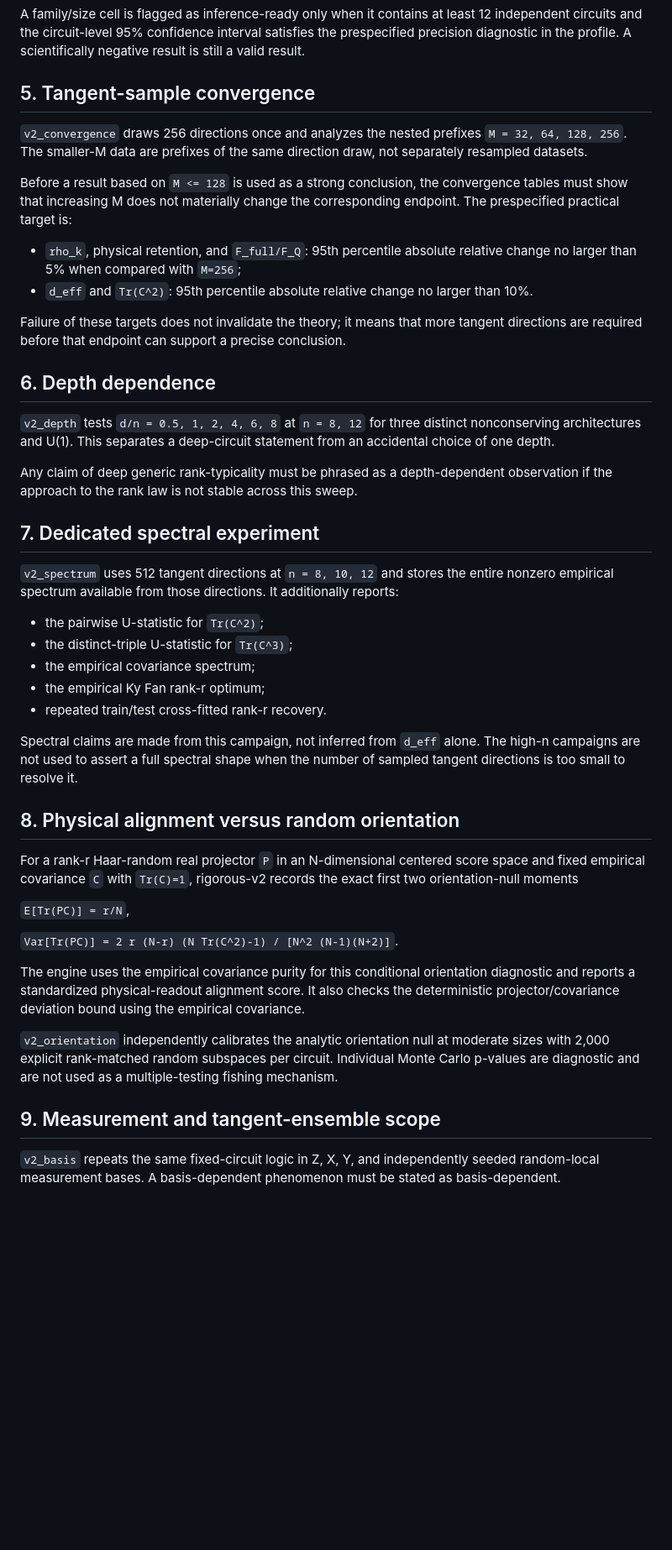
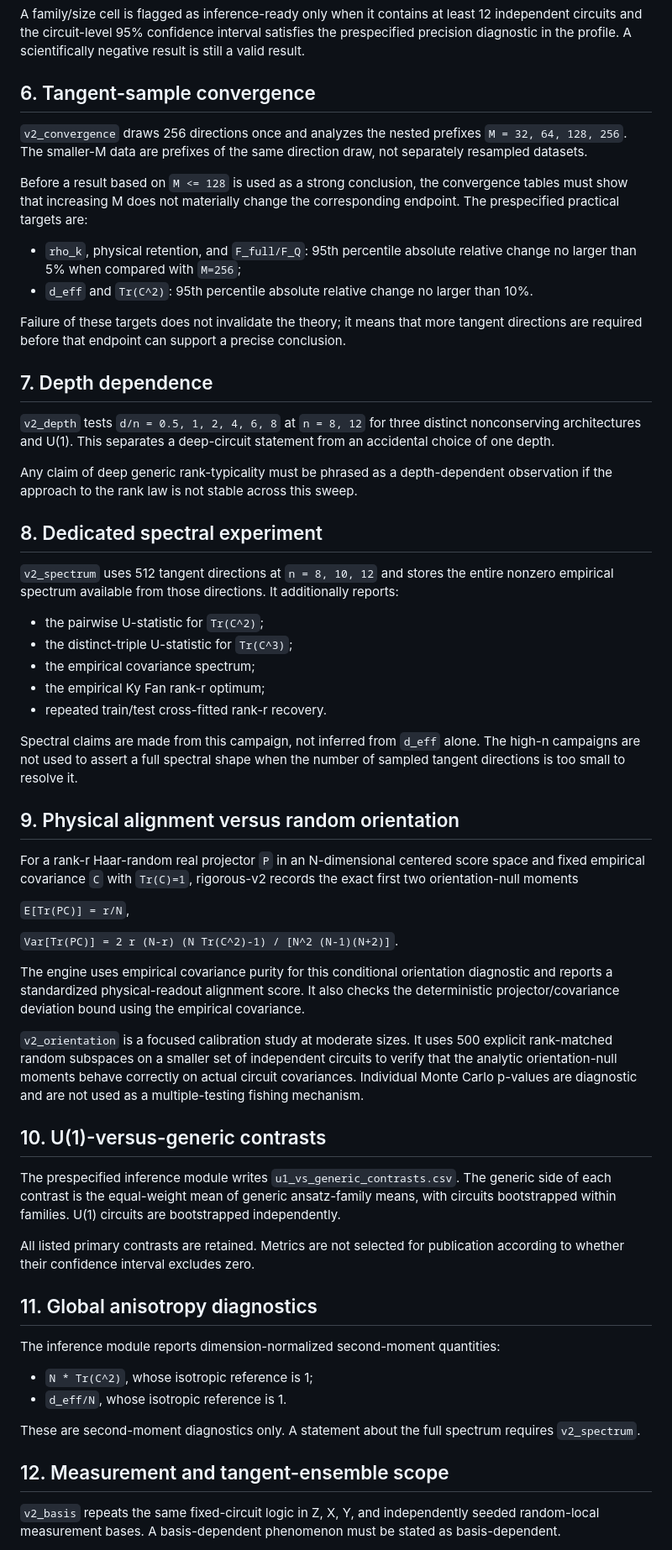
Before and after one commit to AHDMarwan/Spectral-Geometry-of-Accessible-Quantum-Tangents-Beyond-Isotropic-Readout-Rank-Laws, a Markdown page: docs/RIGOROUS_PROTOCOL_V2.md, the part around one of its changes. Shown at 84% size. Drawn GitHub-style; blank space fills up the shorter version.

Commit message:
Add prespecified equivalence and contrast rules to rigorous v2 protocol

```diff
--- a/docs/RIGOROUS_PROTOCOL_V2.md
+++ b/docs/RIGOROUS_PROTOCOL_V2.md
@@ -42,24 +52,24 @@ The primary finite-size quantities are:
 
 A family/size cell is flagged as inference-ready only when it contains at least 12 independent circuits and the circuit-level 95% confidence interval satisfies the prespecified precision diagnostic in the profile. A scientifically negative result is still a valid result.
 
-## 5. Tangent-sample convergence
+## 6. Tangent-sample convergence
 
 `v2_convergence` draws 256 directions once and analyzes the nested prefixes `M = 32, 64, 128, 256`. The smaller-M data are prefixes of the same direction draw, not separately resampled datasets.
 
-Before a result based on `M <= 128` is used as a strong conclusion, the convergence tables must show that increasing M does not materially change the corresponding endpoint. The prespecified practical target is:
+Before a result based on `M <= 128` is used as a strong conclusion, the convergence tables must show that increasing M does not materially change the corresponding endpoint. The prespecified practical targets are:
 
 - `rho_k`, physical retention, and `F_full/F_Q`: 95th percentile absolute relative change no larger than 5% when compared with `M=256`;
 - `d_eff` and `Tr(C^2)`: 95th percentile absolute relative change no larger than 10%.
 
 Failure of these targets does not invalidate the theory; it means that more tangent directions are required before that endpoint can support a precise conclusion.
 
-## 6. Depth dependence
+## 7. Depth dependence
 
 `v2_depth` tests `d/n = 0.5, 1, 2, 4, 6, 8` at `n = 8, 12` for three distinct nonconserving architectures and U(1). This separates a deep-circuit statement from an accidental choice of one depth.
 
 Any claim of deep generic rank-typicality must be phrased as a depth-dependent observation if the approach to the rank law is not stable across this sweep.
 
-## 7. Dedicated spectral experiment
+## 8. Dedicated spectral experiment
 
 `v2_spectrum` uses 512 tangent directions at `n = 8, 10, 12` and stores the entire nonzero empirical spectrum available from those directions. It additionally reports:
 
@@ -71,7 +81,7 @@ Any claim of deep generic rank-typicality must be phrased as a depth-dependent o
 
 Spectral claims are made from this campaign, not inferred from `d_eff` alone. The high-n campaigns are not used to assert a full spectral shape when the number of sampled tangent directions is too small to resolve it.
 
-## 8. Physical alignment versus random orientation
+## 9. Physical alignment versus random orientation
 
 For a rank-r Haar-random real projector `P` in an N-dimensional centered score space and fixed empirical covariance `C` with `Tr(C)=1`, rigorous-v2 records the exact first two orientation-null moments
 
@@ -79,11 +89,26 @@ For a rank-r Haar-random real projector `P` in an N-dimensional centered score s
 
 `Var[Tr(PC)] = 2 r (N-r) (N Tr(C^2)-1) / [N^2 (N-1)(N+2)]`.
 
-The engine uses the empirical covariance purity for this conditional orientation diagnostic and reports a standardized physical-readout alignment score. It also checks the deterministic projector/covariance deviation bound using the empirical covariance.
+The engine uses empirical covariance purity for this conditional orientation diagnostic and reports a standardized physical-readout alignment score. It also checks the deterministic projector/covariance deviation bound using the empirical covariance.
 
-`v2_orientation` independently calibrates the analytic orientation null at moderate sizes with 2,000 explicit rank-matched random subspaces per circuit. Individual Monte Carlo p-values are diagnostic and are not used as a multiple-testing fishing mechanism.
+`v2_orientation` is a focused calibration study at moderate sizes. It uses 500 explicit rank-matched random subspaces on a smaller set of independent circuits to verify that the analytic orientation-null moments behave correctly on actual circuit covariances. Individual Monte Carlo p-values are diagnostic and are not used as a multiple-testing fishing mechanism.
 
-## 9. Measurement and tangent-ensemble scope
+## 10. U(1)-versus-generic contrasts
+
+The prespecified inference module writes `u1_vs_generic_contrasts.csv`. The generic side of each contrast is the equal-weight mean of generic ansatz-family means, with circuits bootstrapped within families. U(1) circuits are bootstrapped independently.
+
+All listed primary contrasts are retained. Metrics are not selected for publication according to whether their confidence interval excludes zero.
+
+## 11. Global anisotropy diagnostics
+
+The inference module reports dimension-normalized second-moment quantities:
+
+- `N * Tr(C^2)`, whose isotropic reference is 1;
+- `d_eff/N`, whose isotropic reference is 1.
+
+These are second-moment diagnostics only. A statement about the full spectrum requires `v2_spectrum`.
+
+## 12. Measurement and tangent-ensemble scope
 
 `v2_basis` repeats the same fixed-circuit logic in Z, X, Y, and independently seeded random-local measurement bases. A basis-dependent phenomenon must be stated as basis-dependent.
 
```
Also changed, not shown: other parts of docs/RIGOROUS_PROTOCOL_V2.md (+17 -7 lines).
